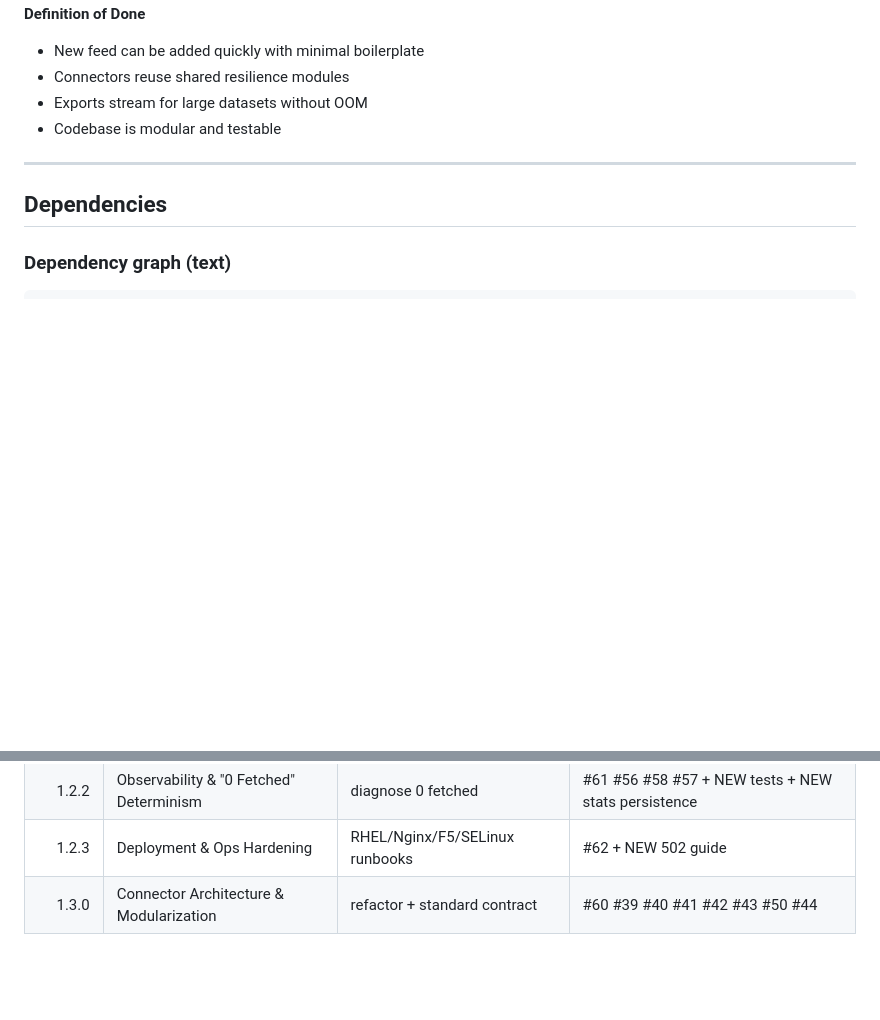
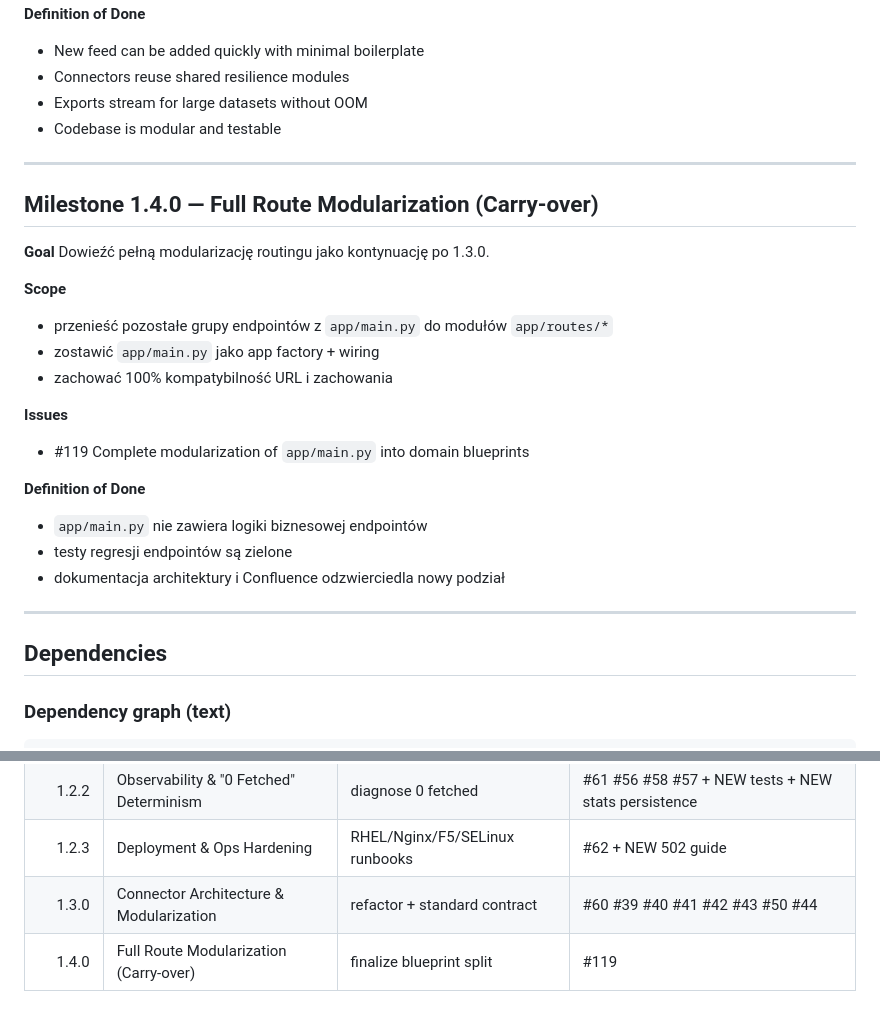
Before and after one commit to mkilijanek/parsedmarc, a Markdown page: ROADMAP.md, 2 parts joined by grey strips. GitHub-like rendering; blank space fills up the shorter version.

Commit message:
docs(roadmap): register carry-over work under milestone 1.4.0

```diff
--- a/ROADMAP.md
+++ b/ROADMAP.md
@@ -147,6 +147,26 @@ Refactor + connector interface standardization + performance gating.
 
 ---
 
+## Milestone 1.4.0 — Full Route Modularization (Carry-over)
+
+**Goal**
+Dowieźć pełną modularizację routingu jako kontynuację po 1.3.0.
+
+**Scope**
+- przenieść pozostałe grupy endpointów z `app/main.py` do modułów `app/routes/*`
+- zostawić `app/main.py` jako app factory + wiring
+- zachować 100% kompatybilność URL i zachowania
+
+**Issues**
+- #119 Complete modularization of `app/main.py` into domain blueprints
+
+**Definition of Done**
+- `app/main.py` nie zawiera logiki biznesowej endpointów
+- testy regresji endpointów są zielone
+- dokumentacja architektury i Confluence odzwierciedla nowy podział
+
+---
+
 ## Dependencies
 
 ### Dependency graph (text)
@@ -197,3 +217,4 @@ Refactor + connector interface standardization + performance gating.
 | 1.2.2 | Observability & "0 Fetched" Determinism | diagnose 0 fetched | #61 #56 #58 #57 + NEW tests + NEW stats persistence |
 | 1.2.3 | Deployment & Ops Hardening | RHEL/Nginx/F5/SELinux runbooks | #62 + NEW 502 guide |
 | 1.3.0 | Connector Architecture & Modularization | refactor + standard contract | #60 #39 #40 #41 #42 #43 #50 #44 |
+| 1.4.0 | Full Route Modularization (Carry-over) | finalize blueprint split | #119 |
```
